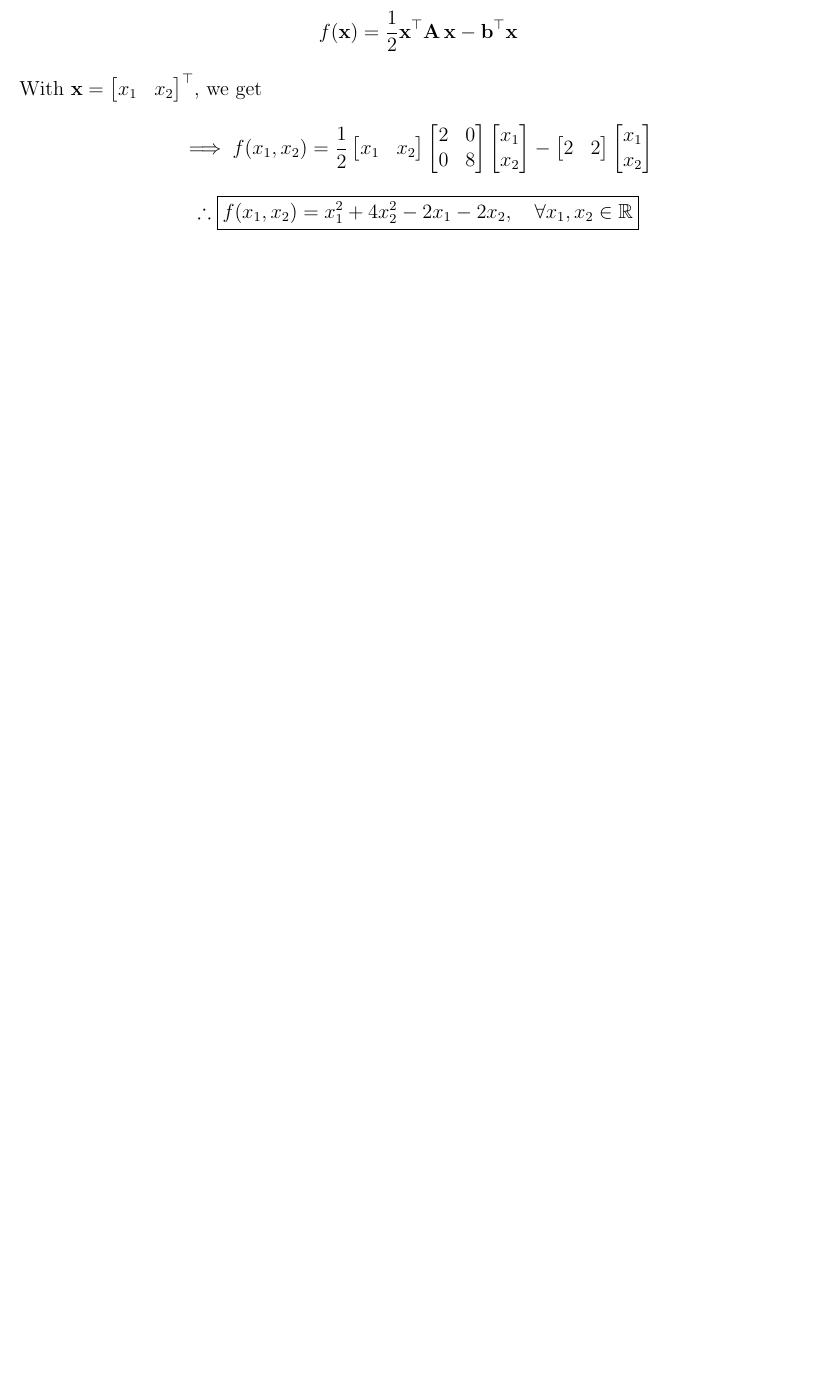
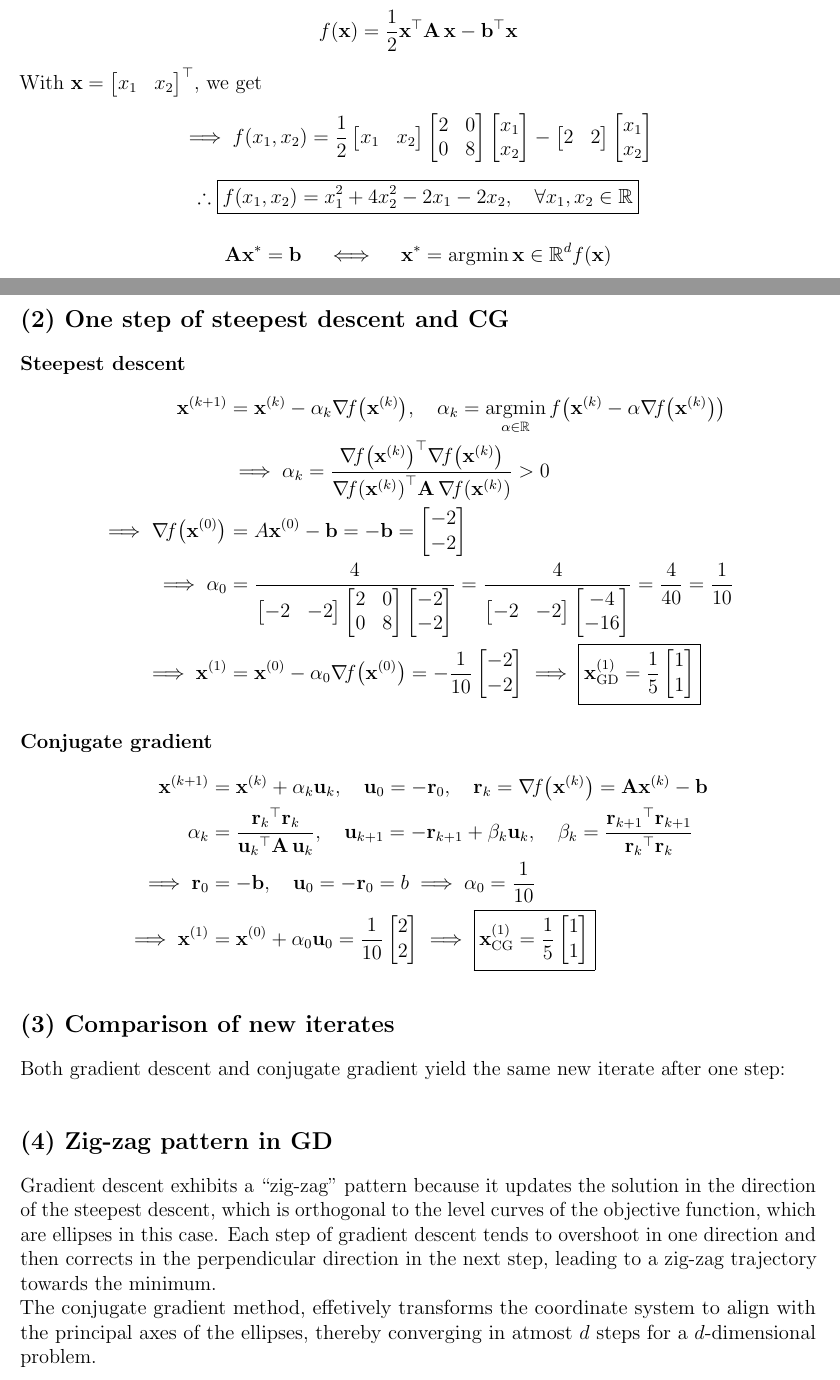
Before and after one commit to AshrithSagar/E0230-CMO-2025, a LaTeX document (Tutorials/Tutorial-3/TeX/main.tex, which reads TeX/macros.tex, Tutorials/Tutorial-3/TeX/sections/p1q1.tex): part of page 1 of 6 before the commit and two parts of pages 1 and 2 of 7 after it, the two joined at a grey line, cut so that both start at the same text, the shorter picture padded with empty space. Compiled offline with pdfLaTeX.

Commit message:
📝 T3:1

```diff
--- a/TeX/macros.tex
+++ b/TeX/macros.tex
@@ -52,7 +52,7 @@
 
 \newcommand{\C}{{\mathcal{C}}}
 
-\LoopCommands{xyzphebuv}[#1]{\declaremathcommandPIE#2{{\mathbf{#1}}##1##2\IfEmptyTF{##3}{}{^{(\GetExponent{##3})}}}}
+\LoopCommands{xyzphebruv}[#1]{\declaremathcommandPIE#2{{\mathbf{#1}}##1##2\IfEmptyTF{##3}{}{^{(\GetExponent{##3})}}}}
 
 \LoopCommands{IQABUV}[#1]{\newmathcommand#2{{\mathbf{#1}}}}
 \newcommand{\Qinv}{\inv{\Q}}
--- a/Tutorials/Tutorial-3/TeX/sections/p1q1.tex
+++ b/Tutorials/Tutorial-3/TeX/sections/p1q1.tex
@@ -85,3 +85,178 @@ With
         \quad \forall x_1, x_2 \in \R
     }
 \end{equation*}
+
+\begin{equation*}
+    \A \xstar
+    =
+    \b
+    \quad \iff \quad
+    \xstar
+    =
+    \argmin{\x \in \R^d} \func{f}{\x}
+\end{equation*}
+
+\subsection*{(2) One step of steepest descent and CG}
+
+\paragraph{Steepest descent}
+
+\begin{align*}
+    \x^{k+1}
+    & =
+    \x^k - \alpha_k \grad{f}{\x^k},
+    \quad
+    \alpha_k
+    =
+    \argmin_{\alpha \in \R}
+    \func{f}{\x^k - \alpha \grad{f}{\x^k}}
+    \\ &
+    \implies
+    \alpha_k
+    =
+    \frac{\dotp{\grad{f}{\x^k}}{\grad{f}{\x^k}}}
+    {\qf{\grad{f}{\x^k}}{\A}}
+    > 0
+    \\
+    \implies
+    \grad{f}{\x^0}
+    & =
+    A \x^0 - \b
+    =
+    -\b
+    =
+    \begin{bmatrix}
+        -2 \\
+        -2
+    \end{bmatrix}
+    \\
+    \implies
+    \alpha_0
+    & =
+    \frac{4}{
+        \begin{bmatrix}
+            -2 &
+            -2
+        \end{bmatrix}
+        \begin{bmatrix}
+            2 & 0 \\
+            0 & 8
+        \end{bmatrix}
+        \begin{bmatrix}
+            -2 \\
+            -2
+        \end{bmatrix}
+    }
+    =
+    \frac{4}{
+        \begin{bmatrix}
+            -2 &
+            -2
+        \end{bmatrix}
+        \begin{bmatrix}
+            -4 \\
+            -16
+        \end{bmatrix}
+    }
+    =
+    \frac{4}{40}
+    =
+    \frac{1}{10}
+    \\
+    \implies
+    \x^1
+    & =
+    \x^0 - \alpha_0 \grad{f}{\x^0}
+    =
+    -\frac{1}{10}
+    \begin{bmatrix}
+        -2 \\
+        -2
+    \end{bmatrix}
+    \implies
+    \boxed{
+        \x^1_{\mathrm{GD}}
+        =
+        \frac{1}{5}
+        \begin{bmatrix}
+            1 \\
+            1
+        \end{bmatrix}
+    }
+\end{align*}
+
+\paragraph{Conjugate gradient}
+
+\begin{align*}
+    \x^{k+1}
+    & =
+    \x^k + \alpha_k \u_k,
+    \quad
+    \u_0
+    =
+    -\r_0,
+    \quad
+    \r_k
+    =
+    \grad{f}{\x^k}
+    =
+    \A \x^k - \b
+    \\
+    \alpha_k
+    & =
+    \frac{\dotp{\r_k}{\r_k}}{\qf{\u_k}{\A}},
+    \quad
+    \u_{k+1}
+    =
+    -\r_{k+1} + \beta_k \u_k,
+    \quad
+    \beta_k
+    =
+    \frac{\dotp{\r_{k+1}}{\r_{k+1}}}{\dotp{\r_k}{\r_k}}
+    \\
+    \implies
+    \r_0
+    & =
+    -\b,
+    \quad
+    \u_0
+    =
+    -\r_0
+    =
+    b
+    \implies
+    \alpha_0
+    =
+    \frac{1}{10}
+    \\
+    \implies
+    \x^1
+    & =
+    \x^0 + \alpha_0 \u_0
+    =
+    \frac{1}{10}
+    \begin{bmatrix}
+        2 \\
+        2
+    \end{bmatrix}
+    \implies
+    \boxed{
+        \x^1_{\mathrm{CG}}
+        =
+        \frac{1}{5}
+        \begin{bmatrix}
+            1 \\
+            1
+        \end{bmatrix}
+    }
+\end{align*}
+
+\subsection*{(3) Comparison of new iterates}
+
+Both gradient descent and conjugate gradient yield the same new iterate after one step:
+
+\subsection*{(4) Zig-zag pattern in GD}
+
+Gradient descent exhibits a ``zig-zag'' pattern because it updates the solution in the direction of the steepest descent, which is orthogonal to the level curves of the objective function, which are ellipses in this case.
+Each step of gradient descent tends to overshoot in one direction and then corrects in the perpendicular direction in the next step, leading to a zig-zag trajectory towards the minimum.
+
+The conjugate gradient method, effetively transforms the coordinate system to align with the principal axes of the ellipses, thereby converging in atmost \( d \) steps for a \( d \)-dimensional problem.
```
